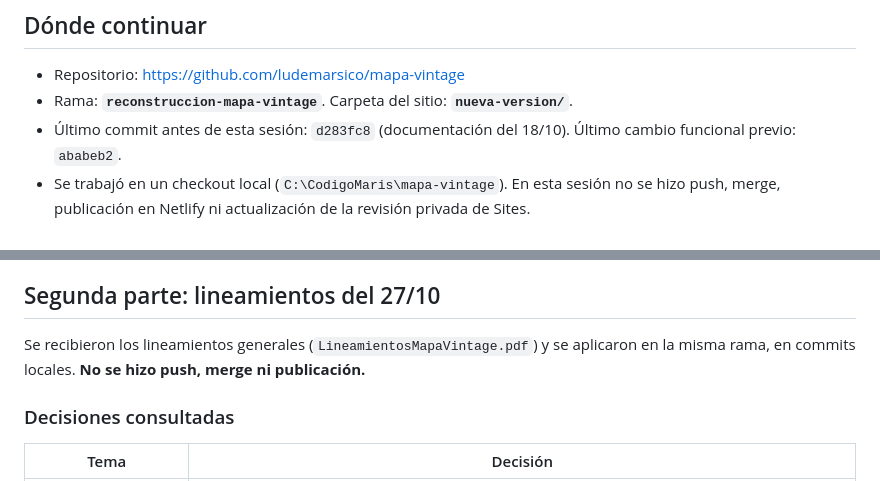
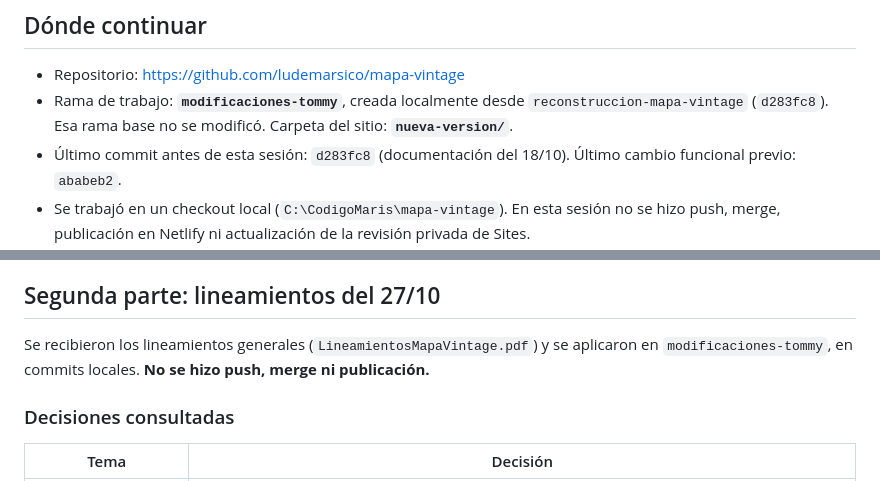
Before and after one commit to ludemarsico/mapa-vintage, a Markdown page: nueva-version/docs/SESSION-LOG-2026-10-27.md, 2 parts joined by grey strips. Drawn GitHub-style.

Commit message:
Registra la rama de trabajo modificaciones-tommy en el registro del 27/10
Co-Authored-By: Claude Opus 5.5 <noreply@anthropic.com>

```diff
--- a/nueva-version/docs/SESSION-LOG-2026-10-27.md
+++ b/nueva-version/docs/SESSION-LOG-2026-10-27.md
@@ -7,7 +7,7 @@ Este registro actualiza el estado documentado al 18/10 y deja constancia de qué
 ## Dónde continuar
 
 - Repositorio: https://github.com/ludemarsico/mapa-vintage
-- Rama: **`reconstruccion-mapa-vintage`**. Carpeta del sitio: **`nueva-version/`**.
+- Rama de trabajo: **`modificaciones-tommy`**, creada localmente desde `reconstruccion-mapa-vintage` (`d283fc8`). Esa rama base no se modificó. Carpeta del sitio: **`nueva-version/`**.
 - Último commit antes de esta sesión: `d283fc8` (documentación del 18/10). Último cambio funcional previo: `ababeb2`.
 - Se trabajó en un checkout local (`C:\CodigoMaris\mapa-vintage`). En esta sesión no se hizo push, merge, publicación en Netlify ni actualización de la revisión privada de Sites.
 
@@ -70,7 +70,7 @@ Los 15 MB de `assets/stickers/` en el repositorio no se descargan en una visita:
 
 ## Segunda parte: lineamientos del 27/10
 
-Se recibieron los lineamientos generales (`LineamientosMapaVintage.pdf`) y se aplicaron en la misma rama, en commits locales. **No se hizo push, merge ni publicación.**
+Se recibieron los lineamientos generales (`LineamientosMapaVintage.pdf`) y se aplicaron en `modificaciones-tommy`, en commits locales. **No se hizo push, merge ni publicación.**
 
 ### Decisiones consultadas
 
```
